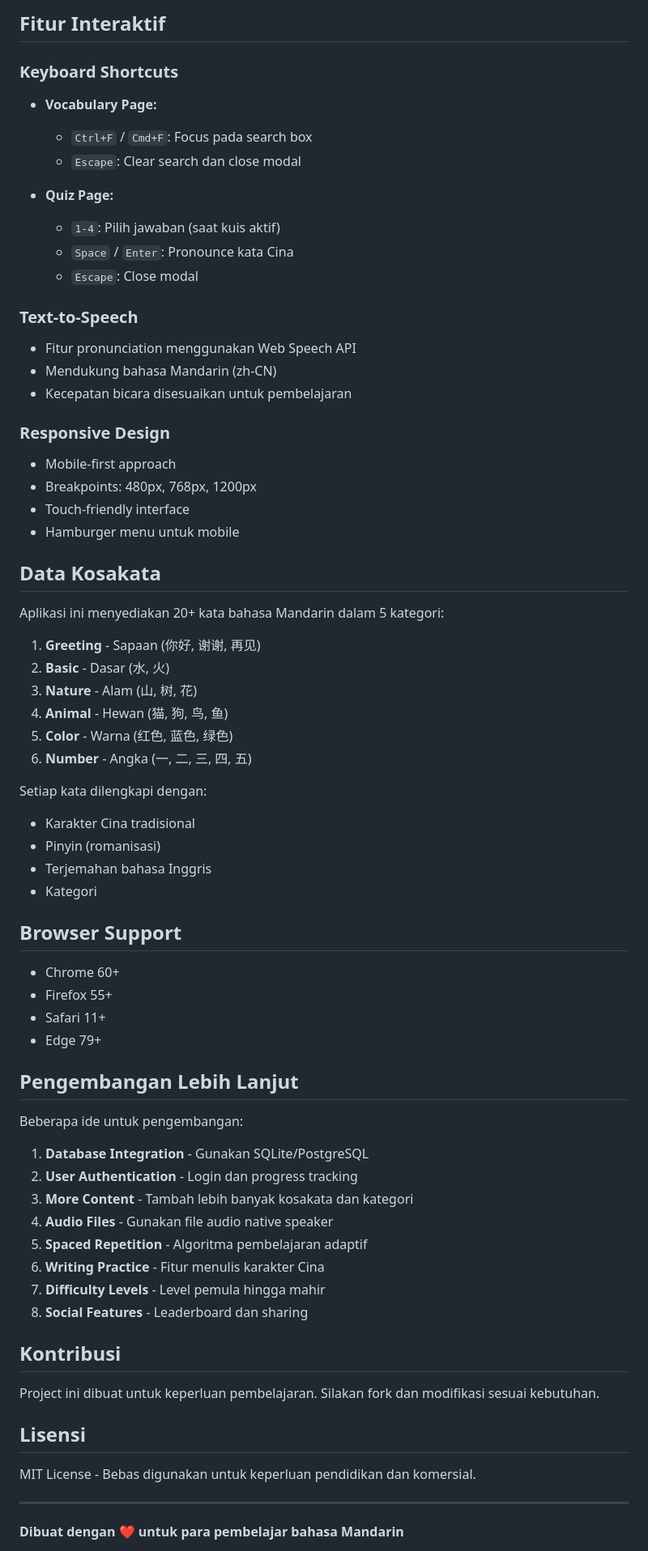
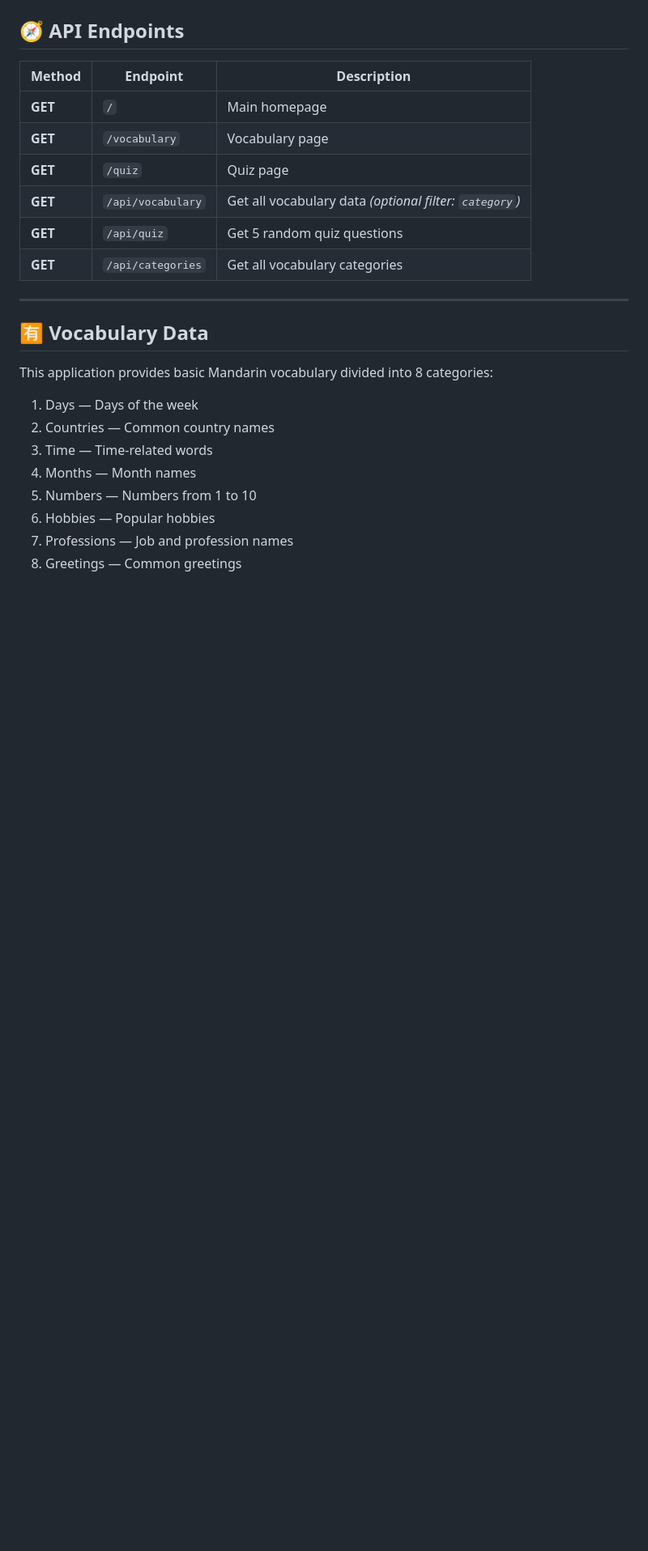
Before and after one commit to ansmlptr/Website-Belajar-Mandarin, a Markdown page: README.md, the part around one of its changes. Shown at 81% size. Drawn GitHub-style; blank space fills up the shorter version.

```diff
--- a/README.md
+++ b/README.md
@@ -142,77 +87,23 @@ Mendapatkan daftar semua kategori kosakata
-## Fitur Interaktif
-
-### Keyboard Shortcuts
-
-- **Vocabulary Page:**
-
-  - `Ctrl+F` / `Cmd+F`: Focus pada search box
-  - `Escape`: Clear search dan close modal
-
-- **Quiz Page:**
-  - `1-4`: Pilih jawaban (saat kuis aktif)
-  - `Space` / `Enter`: Pronounce kata Cina
-  - `Escape`: Close modal
-
-### Text-to-Speech
-
-- Fitur pronunciation menggunakan Web Speech API
-- Mendukung bahasa Mandarin (zh-CN)
-- Kecepatan bicara disesuaikan untuk pembelajaran
-
-### Responsive Design
-
-- Mobile-first approach
-- Breakpoints: 480px, 768px, 1200px
-- Touch-friendly interface
-- Hamburger menu untuk mobile
-
-## Data Kosakata
-
-Aplikasi ini menyediakan 20+ kata bahasa Mandarin dalam 5 kategori:
-
-1. **Greeting** - Sapaan (你好, 谢谢, 再见)
-2. **Basic** - Dasar (水, 火)
-3. **Nature** - Alam (山, 树, 花)
-4. **Animal** - Hewan (猫, 狗, 鸟, 鱼)
-5. **Color** - Warna (红色, 蓝色, 绿色)
-6. **Number** - Angka (一, 二, 三, 四, 五)
-
-Setiap kata dilengkapi dengan:
-
-- Karakter Cina tradisional
-- Pinyin (romanisasi)
-- Terjemahan bahasa Inggris
-- Kategori
-
-## Browser Support
-
-- Chrome 60+
-- Firefox 55+
-- Safari 11+
-- Edge 79+
-
-## Pengembangan Lebih Lanjut
-
-Beberapa ide untuk pengembangan:
-
-1. **Database Integration** - Gunakan SQLite/PostgreSQL
-2. **User Authentication** - Login dan progress tracking
-3. **More Content** - Tambah lebih banyak kosakata dan kategori
-4. **Audio Files** - Gunakan file audio native speaker
-5. **Spaced Repetition** - Algoritma pembelajaran adaptif
-6. **Writing Practice** - Fitur menulis karakter Cina
-7. **Difficulty Levels** - Level pemula hingga mahir
-8. **Social Features** - Leaderboard dan sharing
-
-## Kontribusi
-
-Project ini dibuat untuk keperluan pembelajaran. Silakan fork dan modifikasi sesuai kebutuhan.
-
-## Lisensi
-
-MIT License - Bebas digunakan untuk keperluan pendidikan dan komersial.
+## 🧭 API Endpoints
+| Method  | Endpoint          | Description                                             |
+| ------- | ----------------- | ------------------------------------------------------- |
+| **GET** | `/`               | Main homepage                                           |
+| **GET** | `/vocabulary`     | Vocabulary page                                         |
+| **GET** | `/quiz`           | Quiz page                                               |
+| **GET** | `/api/vocabulary` | Get all vocabulary data *(optional filter: `category`)* |
+| **GET** | `/api/quiz`       | Get 5 random quiz questions                             |
+| **GET** | `/api/categories` | Get all vocabulary categories                           |
 
 ---
 
-**Dibuat dengan ❤️ untuk para pembelajar bahasa Mandarin**
+## 🈶 Vocabulary Data
+This application provides basic Mandarin vocabulary divided into 8 categories:
+1. Days — Days of the week
+2. Countries — Common country names
+3. Time — Time-related words
+4. Months — Month names
+5. Numbers — Numbers from 1 to 10
+6. Hobbies — Popular hobbies
+7. Professions  — Job and profession names
+8. Greetings — Common greetings
 
```
Also changed, not shown: other parts of README.md (+80 -115 lines).
